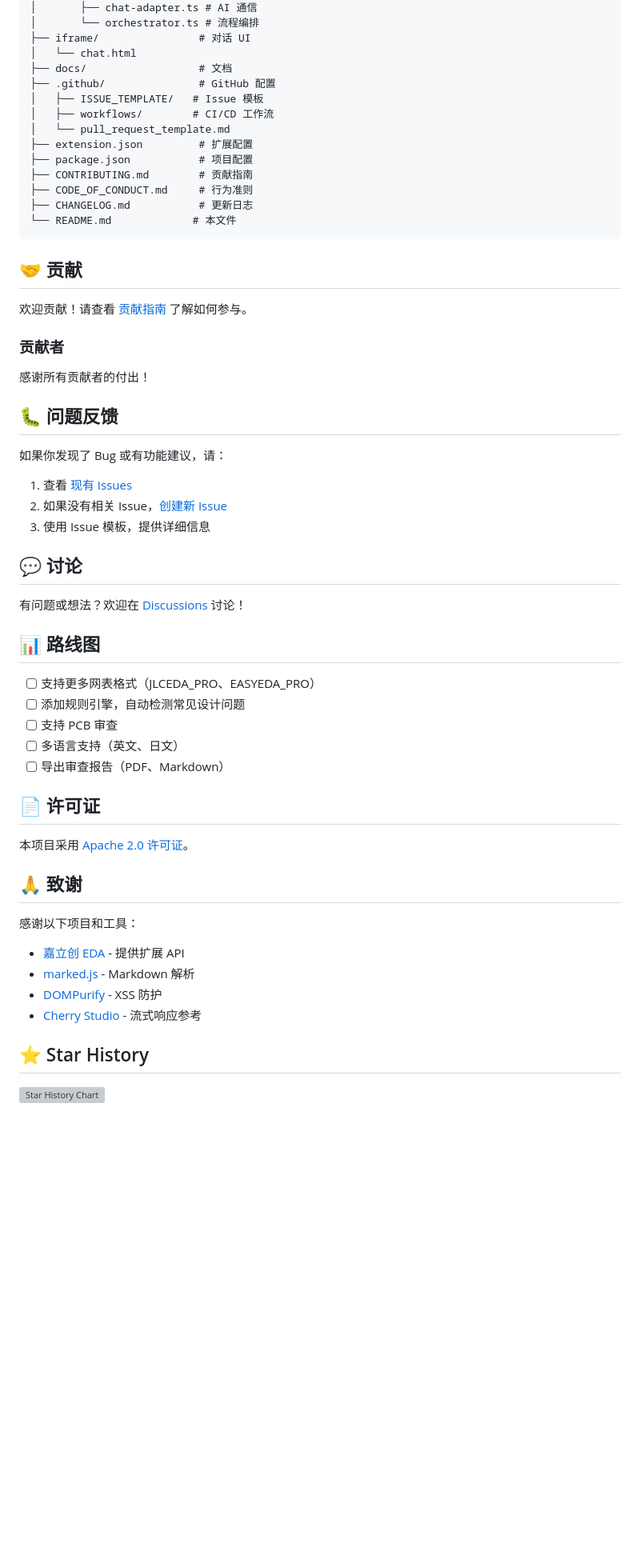
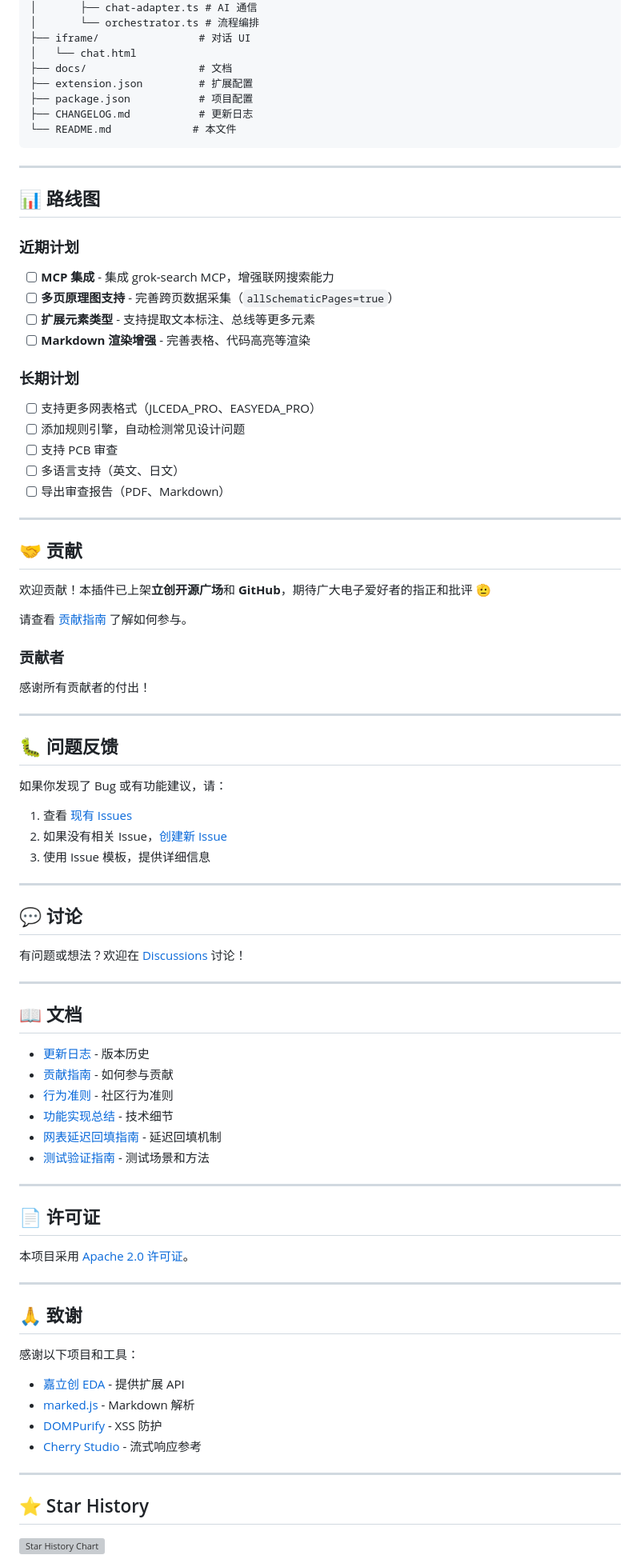
Before and after one commit to apiwat59/easyeda-ai-assistant, a Markdown page: README.md, the part around one of its changes. Shown at 80% size. Rendered like a GitHub page; blank space fills up the shorter version; grey boxes are pictures that could not be loaded.

````diff
--- a/README.md
+++ b/README.md
@@ -131,21 +216,38 @@ npm run fix
 ├── iframe/                # 对话 UI
 │   └── chat.html
 ├── docs/                  # 文档
-├── .github/               # GitHub 配置
-│   ├── ISSUE_TEMPLATE/   # Issue 模板
-│   ├── workflows/        # CI/CD 工作流
-│   └── pull_request_template.md
 ├── extension.json         # 扩展配置
 ├── package.json           # 项目配置
-├── CONTRIBUTING.md        # 贡献指南
-├── CODE_OF_CONDUCT.md     # 行为准则
 ├── CHANGELOG.md           # 更新日志
 └── README.md             # 本文件
 ```
 
+---
+
+## 📊 路线图
+
+### 近期计划
+
+- [ ] **MCP 集成** - 集成 grok-search MCP，增强联网搜索能力
+- [ ] **多页原理图支持** - 完善跨页数据采集（`allSchematicPages=true`）
+- [ ] **扩展元素类型** - 支持提取文本标注、总线等更多元素
+- [ ] **Markdown 渲染增强** - 完善表格、代码高亮等渲染
+
+### 长期计划
+
+- [ ] 支持更多网表格式（JLCEDA_PRO、EASYEDA_PRO）
+- [ ] 添加规则引擎，自动检测常见设计问题
+- [ ] 支持 PCB 审查
+- [ ] 多语言支持（英文、日文）
+- [ ] 导出审查报告（PDF、Markdown）
+
+---
+
 ## 🤝 贡献
 
-欢迎贡献！请查看 [贡献指南](CONTRIBUTING.md) 了解如何参与。
+欢迎贡献！本插件已上架**立创开源广场**和 **GitHub**，期待广大电子爱好者的指正和批评 🫡
+
+请查看 [贡献指南](CONTRIBUTING.md) 了解如何参与。
 
 ### 贡献者
 
@@ -153,6 +255,8 @@ npm run fix
 
 <!-- ALL-CONTRIBUTORS-LIST:START -->
 <!-- ALL-CONTRIBUTORS-LIST:END -->
+
+---
 
 ## 🐛 问题反馈
 
@@ -162,21 +266,30 @@ npm run fix
 2. 如果没有相关 Issue，[创建新 Issue](https://github.com/jifengshandian/easyeda-ai-assistant/issues/new/choose)
 3. 使用 Issue 模板，提供详细信息
 
+---
+
 ## 💬 讨论
 
 有问题或想法？欢迎在 [Discussions](https://github.com/jifengshandian/easyeda-ai-assistant/discussions) 讨论！
 
-## 📊 路线图
+---
 
-- [ ] 支持更多网表格式（JLCEDA_PRO、EASYEDA_PRO）
-- [ ] 添加规则引擎，自动检测常见设计问题
-- [ ] 支持 PCB 审查
-- [ ] 多语言支持（英文、日文）
-- [ ] 导出审查报告（PDF、Markdown）
+## 📖 文档
+
+- [更新日志](CHANGELOG.md) - 版本历史
+- [贡献指南](CONTRIBUTING.md) - 如何参与贡献
+- [行为准则](CODE_OF_CONDUCT.md) - 社区行为准则
+- [功能实现总结](docs/implementation-summary.md) - 技术细节
+- [网表延迟回填指南](docs/netlist-backfill-guide.md) - 延迟回填机制
+- [测试验证指南](docs/testing-guide.md) - 测试场景和方法
+
+---
 
 ## 📄 许可证
 
 本项目采用 [Apache 2.0 许可证](LICENSE)。
+
+---
 
 ## 🙏 致谢
 
@@ -187,6 +300,8 @@ npm run fix
 - [DOMPurify](https://github.com/cure53/DOMPurify) - XSS 防护
 - [Cherry Studio](https://github.com/kangfenmao/cherry-studio) - 流式响应参考
 
+---
+
 ## ⭐ Star History
 
 [![Star History Chart](https://api.star-history.com/svg?repos=jifengshandian/easyeda-ai-assistant&type=Date)](https://star-history.com/#jifengshandian/easyeda-ai-assistant&Date)
````
Also changed, not shown: other parts of README.md (+126 -41 lines).
